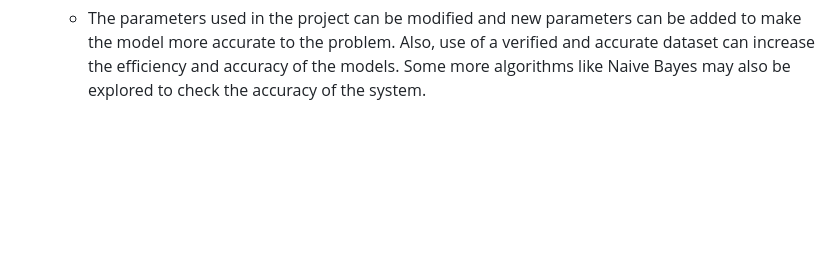
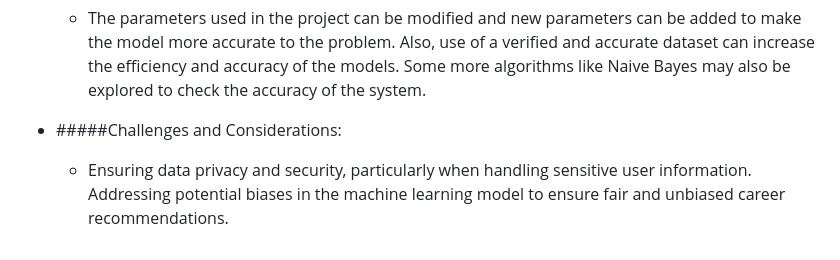
Before and after one commit to nivas1426/margadarshi, a Markdown page: README.md, the part around the change. Rendered like a GitHub page; blank space fills up the shorter version.

Commit message:
Final Update README.md

```diff
--- a/README.md
+++ b/README.md
@@ -135,3 +135,7 @@ graph TD
 
 - ##### Future Scope:
   - The parameters used in the project can be modified and new parameters can be added to make the model more accurate to the problem. Also, use of a verified and accurate dataset can increase the efficiency and accuracy of the models. Some more algorithms like Naive Bayes may also be explored to check the accuracy of the system.
+
+- #####Challenges and Considerations:
+
+  - Ensuring data privacy and security, particularly when handling sensitive user information. Addressing potential biases in the machine learning model to ensure fair and unbiased career recommendations.
```
